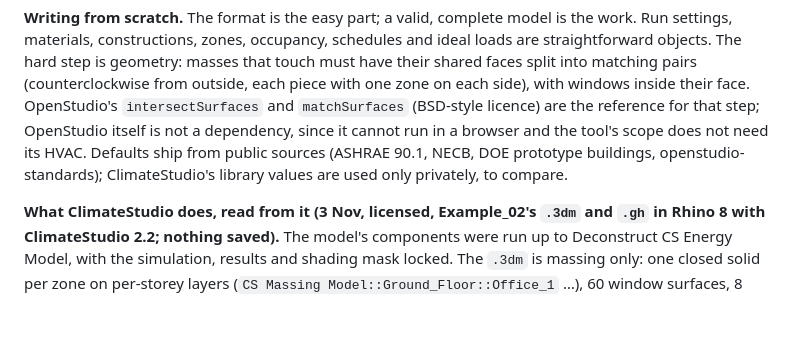
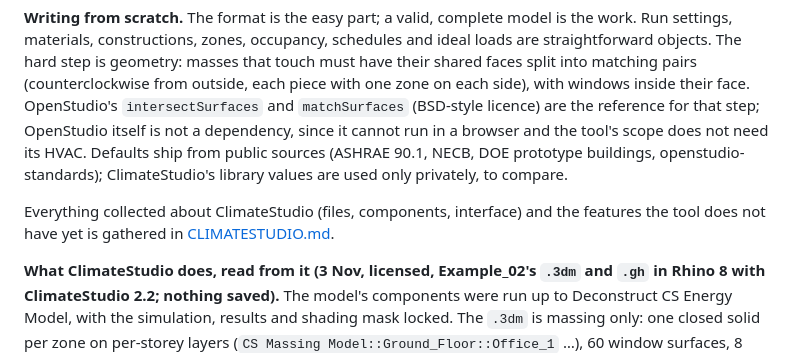
Before and after one commit to willemgirard03/natural-ventilation-visualizer, a Markdown page: PLAN.md, the part around the change. GitHub-like rendering; blank space fills up the shorter version.

Commit message:
CLIMATESTUDIO.md: what ClimateStudio does, from its files, components and interface, and the features the tool does not have yet
Co-Authored-By: Claude Opus 5.5 <noreply@anthropic.com>

```diff
--- a/PLAN.md
+++ b/PLAN.md
@@ -532,6 +532,8 @@ Running EnergyPlus is central to the tool, not an extra: it is how a design chan
 
 **Writing from scratch.** The format is the easy part; a valid, complete model is the work. Run settings, materials, constructions, zones, occupancy, schedules and ideal loads are straightforward objects. The hard step is geometry: masses that touch must have their shared faces split into matching pairs (counterclockwise from outside, each piece with one zone on each side), with windows inside their face. OpenStudio's `intersectSurfaces` and `matchSurfaces` (BSD-style licence) are the reference for that step; OpenStudio itself is not a dependency, since it cannot run in a browser and the tool's scope does not need its HVAC. Defaults ship from public sources (ASHRAE 90.1, NECB, DOE prototype buildings, openstudio-standards); ClimateStudio's library values are used only privately, to compare.
 
+Everything collected about ClimateStudio (files, components, interface) and the features the tool does not have yet is gathered in [CLIMATESTUDIO.md](CLIMATESTUDIO.md).
+
 **What ClimateStudio does, read from it (3 Nov, licensed, Example\_02's `.3dm` and `.gh` in Rhino 8 with ClimateStudio 2.2; nothing saved).** The model's components were run up to Deconstruct CS Energy Model, with the simulation, results and shading mask locked. The `.3dm` is massing only: one closed solid per zone on per-storey layers (`CS Massing Model::Ground_Floor::Office_1` …), 60 window surfaces, 8 ground-floor surfaces; no ClimateStudio data sits on the objects, all of it is in the `.gh`. Grasshopper refers to the objects by id, so the `.3dm` must be opened, not imported (importing gives new ids), and in its own units (metres: in millimetres every zone is "smaller than 1 m³").
 
 - **Surfaces, split and classified (CS Intersector, Deconstruct CS Energy Model).** The counts and areas match the results folder's `.epJSON` exactly: 12 facades, 60 partitions (1,855.63 m²), 7 floors and 7 ceilings between storeys (636.53 m² each), 12 roofs, 8 ground floors, 60 windows (203.14 m²); 106 surfaces, and each zone's face count equals its surface count. ClimateStudio's facades are net of their windows (708.86 m²); the `.epJSON`'s are gross (912 m²), EnergyPlus subtracting the windows itself. Shared faces are split by the faces they touch: the double-height office's floor becomes four pieces, one over each ground-floor room, each paired with that room's ceiling. A face is a roof below 45° of tilt and a floor above 135° (the zone's RoofTiltAngle and FloorTiltAngle), a wall between. Ground contact comes from a **CS Boundary Object** (the 8 ground-floor surfaces), not from height.
```
Also changed, not shown: CLIMATESTUDIO.md (added, +109 -0 lines).
